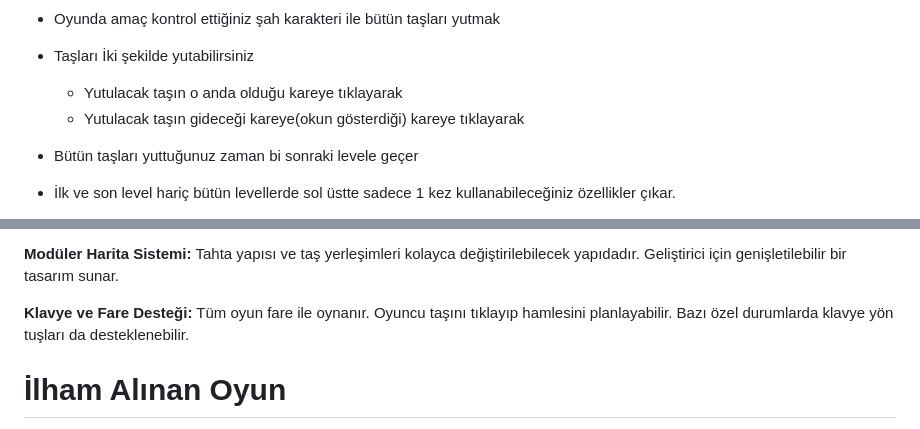
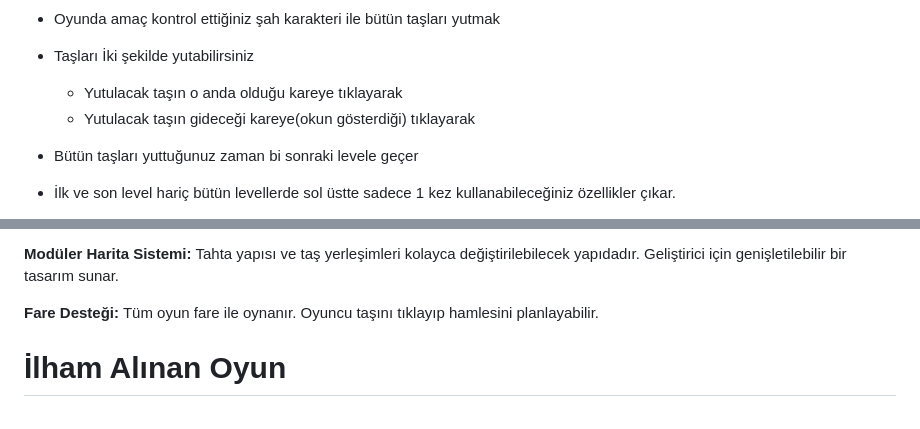
Before and after one commit to Samierz/Last-Piece-Standing, a Markdown page: README.md, 2 parts joined by grey strips. Rendered like a GitHub page.

```diff
--- a/README.md
+++ b/README.md
@@ -14,7 +14,7 @@ Last Piece Standing, HTML5, Canvas ve JavaScript kullanılarak geliştirilen , k
  - Oyunda amaç kontrol ettiğiniz şah karakteri ile bütün taşları yutmak
  - Taşları İki şekilde yutabilirsiniz
      - Yutulacak taşın o anda olduğu kareye tıklayarak
-     - Yutulacak taşın gideceği kareye(okun gösterdiği) kareye tıklayarak
+     - Yutulacak taşın gideceği kareye(okun gösterdiği) tıklayarak
  - Bütün taşları yuttuğunuz zaman bi sonraki levele geçer
  - İlk ve son level hariç bütün levellerde sol üstte sadece 1 kez kullanabileceğiniz özellikler çıkar.
  - Bu özellikler satrancın diğer taşlarıdır
@@ -53,8 +53,8 @@ Düşman taşlarından biri sınır çizgisine ulaşırsa, seviye sıfırlanır.
 **Modüler Harita Sistemi:**
 Tahta yapısı ve taş yerleşimleri kolayca değiştirilebilecek yapıdadır. Geliştirici için genişletilebilir bir tasarım sunar.
 
-**Klavye ve Fare Desteği:**
-Tüm oyun fare ile oynanır. Oyuncu taşını tıklayıp hamlesini planlayabilir. Bazı özel durumlarda klavye yön tuşları da desteklenebilir.
+**Fare Desteği:**
+Tüm oyun fare ile oynanır. Oyuncu taşını tıklayıp hamlesini planlayabilir.
 
 
 # İlham Alınan Oyun
```
